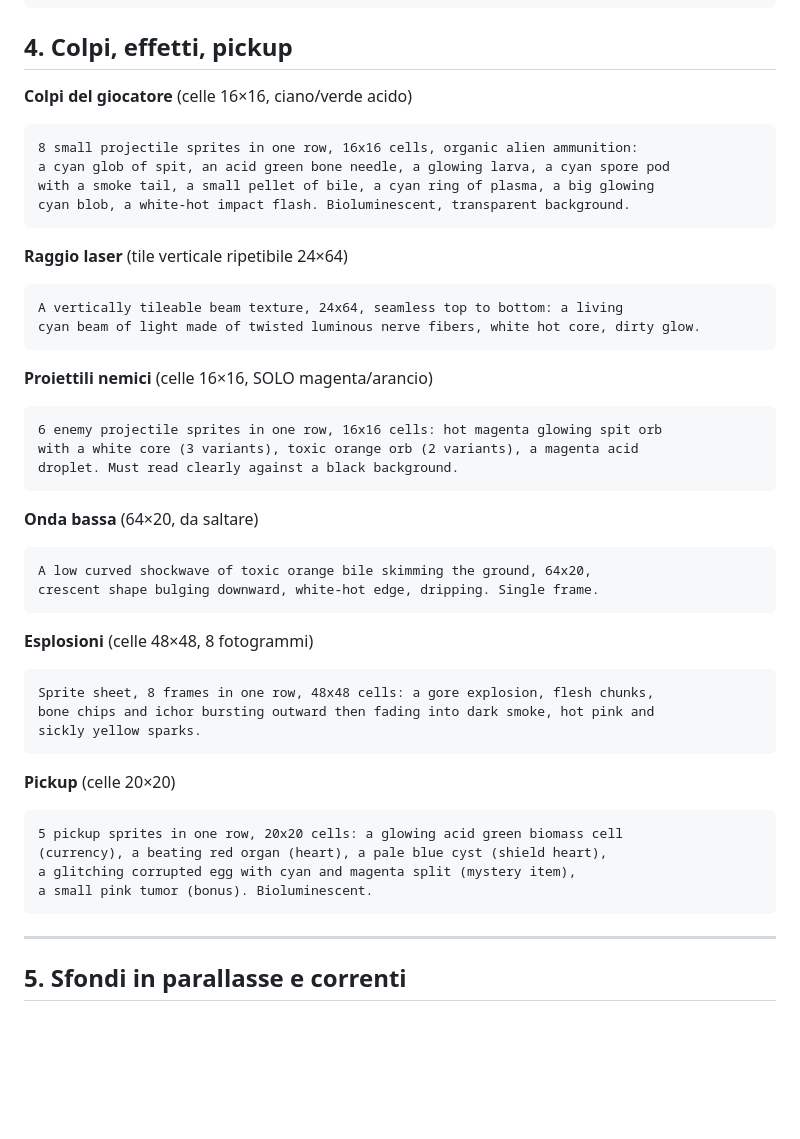
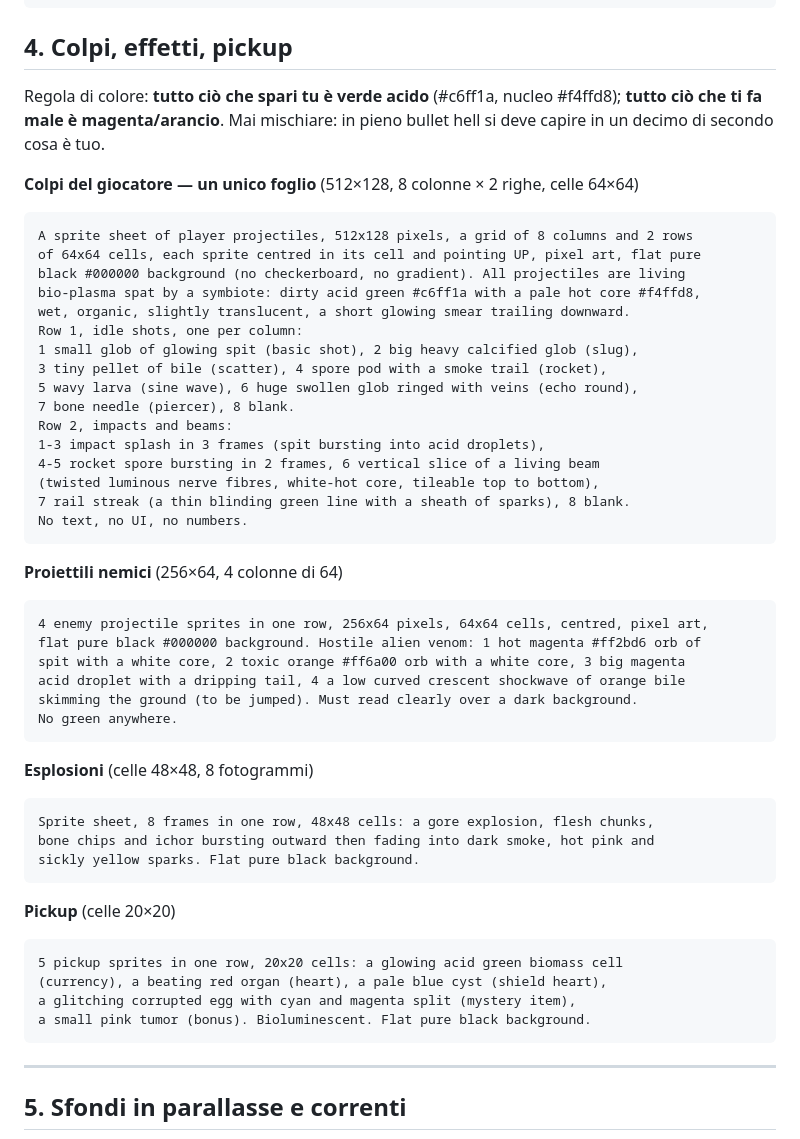
Before and after one commit to JoWood94/hostbound, a Markdown page: ART_PROMPTS.md, the part around one of its changes. GitHub-like rendering; blank space fills up the shorter version.

Commit message:
Prompts: single sheets for player shots and all item icons, lane tile at 72 px
Co-Authored-By: Claude Opus 5.5 <noreply@anthropic.com>

````diff
--- a/ART_PROMPTS.md
+++ b/ART_PROMPTS.md
@@ -217,38 +217,45 @@ a beating red heart in the middle, veins pulsing, pus at the joints.
 
 ## 4. Colpi, effetti, pickup
 
-**Colpi del giocatore** (celle 16×16, ciano/verde acido)
+Regola di colore: **tutto ciò che spari tu è verde acido** (#c6ff1a, nucleo #f4ffd8);
+**tutto ciò che ti fa male è magenta/arancio**. Mai mischiare: in pieno bullet hell
+si deve capire in un decimo di secondo cosa è tuo.
+
+**Colpi del giocatore — un unico foglio** (512×128, 8 colonne × 2 righe, celle 64×64)
 ```
-8 small projectile sprites in one row, 16x16 cells, organic alien ammunition:
-a cyan glob of spit, an acid green bone needle, a glowing larva, a cyan spore pod
-with a smoke tail, a small pellet of bile, a cyan ring of plasma, a big glowing
-cyan blob, a white-hot impact flash. Bioluminescent, transparent background.
+A sprite sheet of player projectiles, 512x128 pixels, a grid of 8 columns and 2 rows
+of 64x64 cells, each sprite centred in its cell and pointing UP, pixel art, flat pure
+black #000000 background (no checkerboard, no gradient). All projectiles are living
+bio-plasma spat by a symbiote: dirty acid green #c6ff1a with a pale hot core #f4ffd8,
+wet, organic, slightly translucent, a short glowing smear trailing downward.
+Row 1, idle shots, one per column:
+1 small glob of glowing spit (basic shot), 2 big heavy calcified glob (slug),
+3 tiny pellet of bile (scatter), 4 spore pod with a smoke trail (rocket),
+5 wavy larva (sine wave), 6 huge swollen glob ringed with veins (echo round),
+7 bone needle (piercer), 8 blank.
+Row 2, impacts and beams:
+1-3 impact splash in 3 frames (spit bursting into acid droplets),
+4-5 rocket spore bursting in 2 frames, 6 vertical slice of a living beam
+(twisted luminous nerve fibres, white-hot core, tileable top to bottom),
+7 rail streak (a thin blinding green line with a sheath of sparks), 8 blank.
+No text, no UI, no numbers.
 ```
 
-**Raggio laser** (tile verticale ripetibile 24×64)
+**Proiettili nemici** (256×64, 4 colonne di 64)
 ```
-A vertically tileable beam texture, 24x64, seamless top to bottom: a living
-cyan beam of light made of twisted luminous nerve fibers, white hot core, dirty glow.
-```
-
-**Proiettili nemici** (celle 16×16, SOLO magenta/arancio)
-```
-6 enemy projectile sprites in one row, 16x16 cells: hot magenta glowing spit orb
-with a white core (3 variants), toxic orange orb (2 variants), a magenta acid
-droplet. Must read clearly against a black background.
-```
-
-**Onda bassa** (64×20, da saltare)
-```
-A low curved shockwave of toxic orange bile skimming the ground, 64x20,
-crescent shape bulging downward, white-hot edge, dripping. Single frame.
+4 enemy projectile sprites in one row, 256x64 pixels, 64x64 cells, centred, pixel art,
+flat pure black #000000 background. Hostile alien venom: 1 hot magenta #ff2bd6 orb of
+spit with a white core, 2 toxic orange #ff6a00 orb with a white core, 3 big magenta
+acid droplet with a dripping tail, 4 a low curved crescent shockwave of orange bile
+skimming the ground (to be jumped). Must read clearly over a dark background.
+No green anywhere.
 ```
 
 **Esplosioni** (celle 48×48, 8 fotogrammi)
 ```
 Sprite sheet, 8 frames in one row, 48x48 cells: a gore explosion, flesh chunks,
 bone chips and ichor bursting outward then fading into dark smoke, hot pink and
-sickly yellow sparks.
+sickly yellow sparks. Flat pure black background.
 ```
 
 **Pickup** (celle 20×20)
@@ -256,7 +263,7 @@ sickly yellow sparks.
 5 pickup sprites in one row, 20x20 cells: a glowing acid green biomass cell
 (currency), a beating red organ (heart), a pale blue cyst (shield heart),
 a glitching corrupted egg with cyan and magenta split (mystery item),
-a small pink tumor (bonus). Bioluminescent.
+a small pink tumor (bonus). Bioluminescent. Flat pure black background.
 ```
 
 ---
````
Also changed, not shown: other parts of ART_PROMPTS.md (+23 -10 lines).
